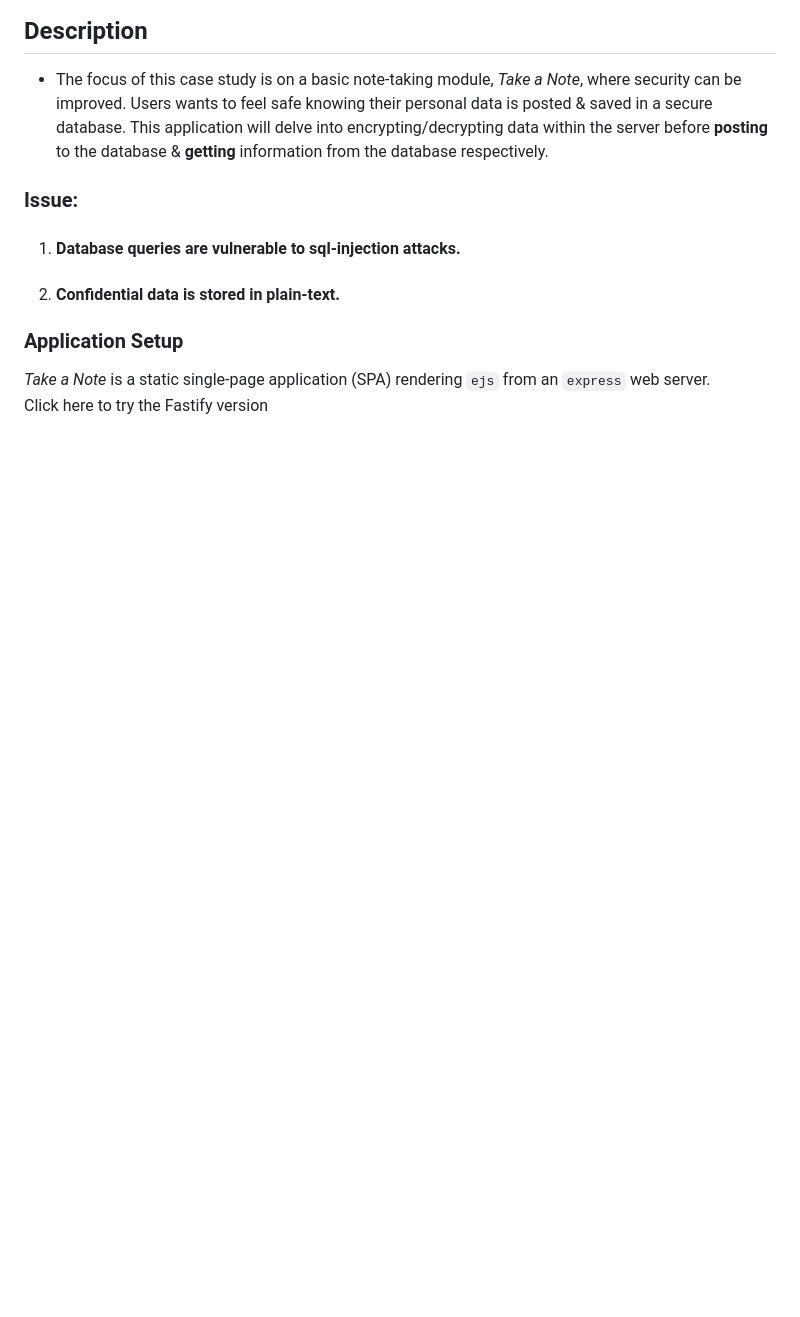
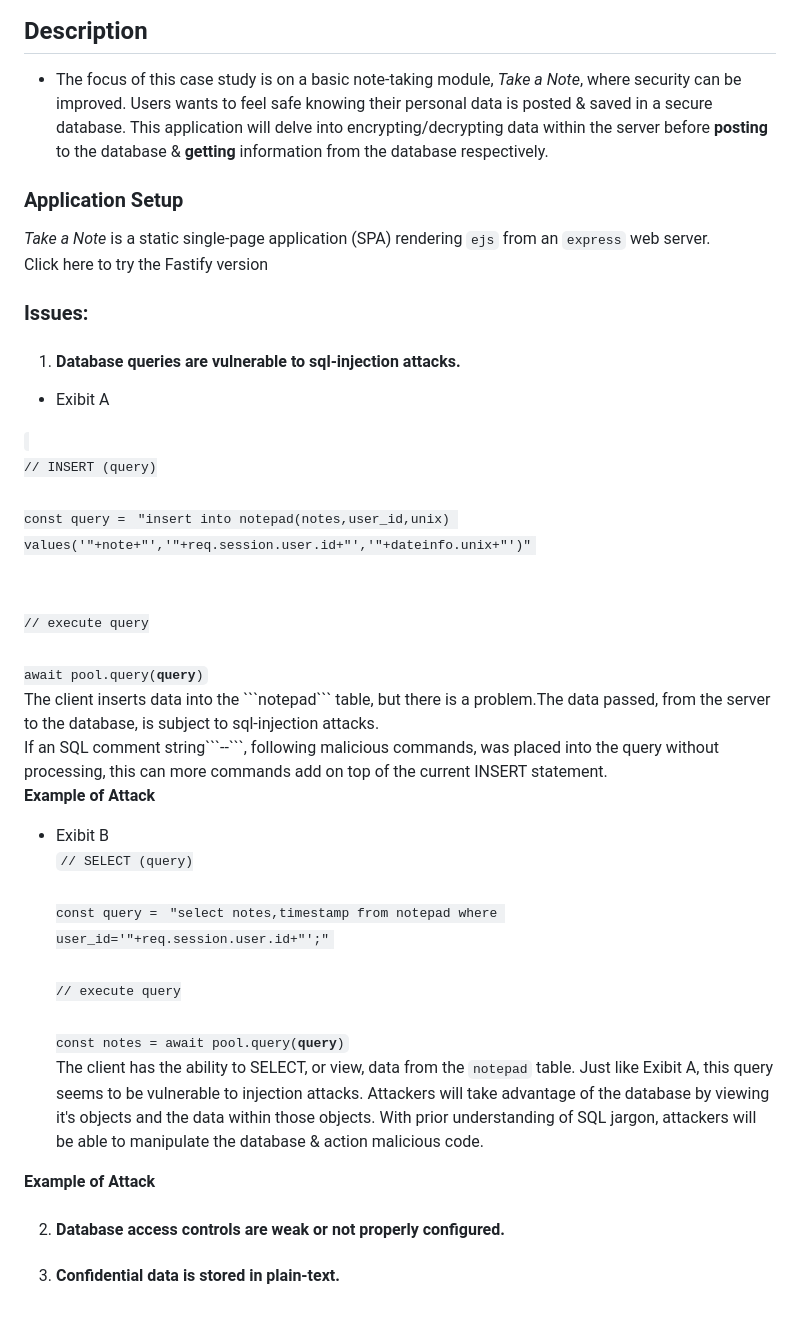
Before and after one commit to index-daddy372466/take-a-note, a Markdown page: README.md, the part around the change. Drawn GitHub-style; blank space fills up the shorter version.

Commit message:
chore: identify attacks

````diff
--- a/README.md
+++ b/README.md
@@ -6,13 +6,43 @@
 - The focus of this case study is on a basic note-taking module, _Take a Note_, where security can be improved. Users wants to feel safe knowing their personal data is posted & saved in a secure database. This application will delve into encrypting/decrypting data within the server before __posting__ to the database & __getting__ information from the database respectively.
 
 
-### Issue:
-1. #### Database queries are vulnerable to sql-injection attacks.
-2. #### Confidential data is stored in plain-text.
-
-
 ### Application Setup
 
 _Take a Note_ is a static single-page application (SPA) rendering ```ejs``` from an  ```express``` web server.
 <br>
 Click here to try the Fastify version
+
+
+### Issues:
+1. #### Database queries are vulnerable to sql-injection attacks.
+- Exibit A<br>
+<code>
+// INSERT (query)<br>
+const query = <code style="color:orange;">"insert into notepad(notes,user_id,unix) values('"+note+"','"+req.session.user.id+"','"+dateinfo.unix+"')"</code>
+<br>
+// execute query<br>
+await pool.query(<b style="color:red;">query</b>)</code><br>
+The client inserts data into the ```notepad``` table, but there is a problem.The data passed, from the server to the database, is subject to sql-injection attacks.<br>
+If an SQL comment string```--```, following malicious commands, was placed into the query without processing, this can more commands add on top of the current INSERT statement.
+
+__Example of Attack__
+
+
+
+- Exibit B<br>
+<code>// SELECT (query)<br>
+const query = <code style="color:orange;">"select notes,timestamp from notepad where user_id='"+req.session.user.id+"';"</code><br>
+// execute query<br>
+const notes = await pool.query(<b style="color:red;">query</b>)</code><br>
+The client has the ability to SELECT, or view, data from the ```notepad``` table. Just like Exibit A, this query seems to be vulnerable to injection attacks.
+Attackers will take advantage of the database by viewing it's objects and the data within those objects.
+With prior understanding of SQL jargon, attackers will be able to manipulate the database & action malicious code.
+
+__Example of Attack__
+
+
+2. #### Database access controls are weak or not properly configured.
+
+
+
+3. #### Confidential data is stored in plain-text.
````
Also changed, not shown: media/photo3.insert-injection.jpg (added), media/photo4.pg_sleep.result.jpg (added), media/photo5.query.injection.jpg (added), media/photo6.information_schema.jpg (added), 6 other files.
